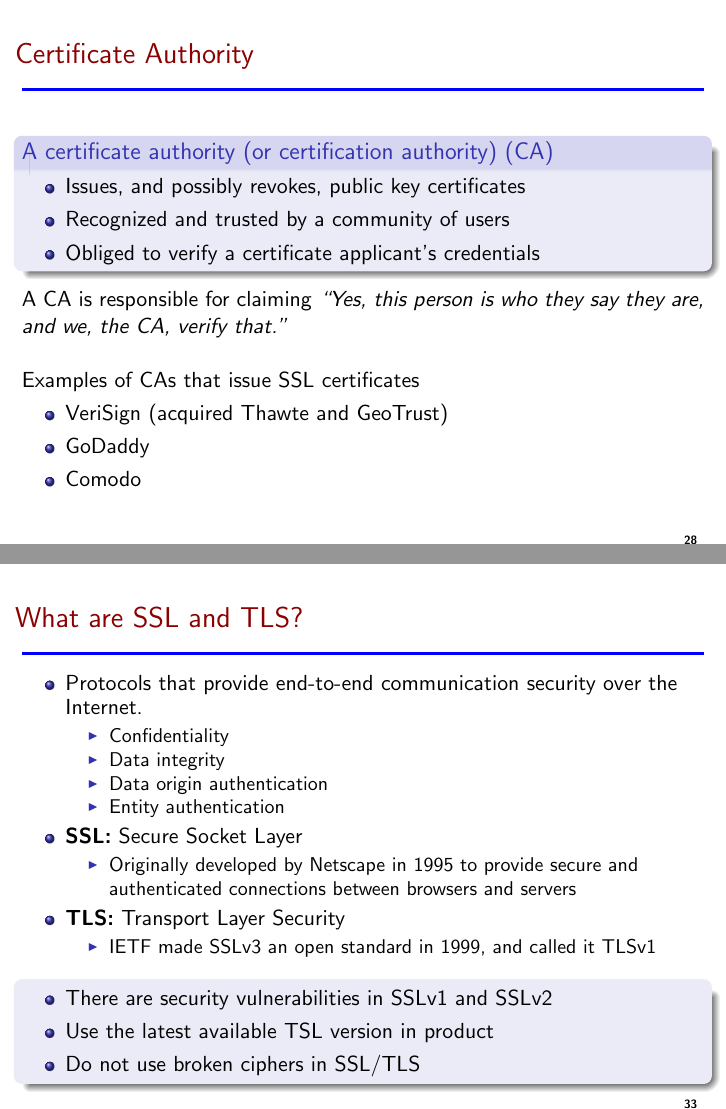
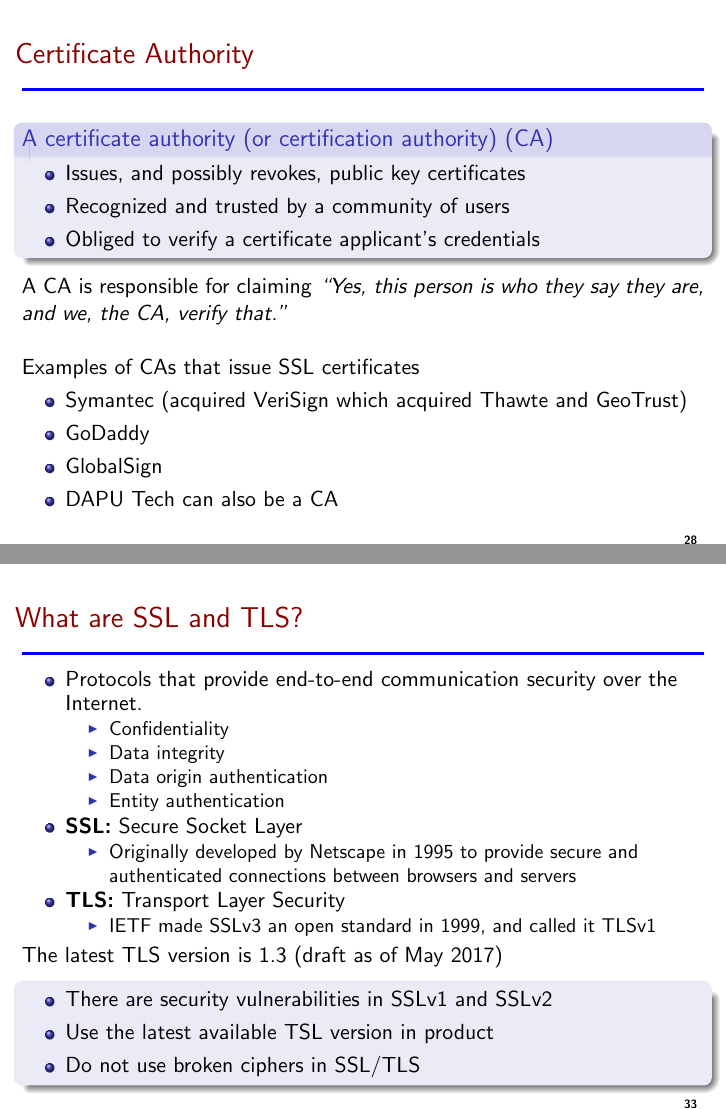
Before and after one commit to syncom/applied_crypto_primer, LaTeX slides (applied_crypto_basics.tex): pages 29 and 34 of 37, joined at a grey line. Compiled offline with pdfLaTeX.

Commit message:
Made a few more updates.

```diff
--- a/applied_crypto_basics.tex
+++ b/applied_crypto_basics.tex
@@ -102,8 +102,7 @@
 
 \author
 {
-Ning Shang, @syncomo\\
-Version: 2017
+Ning Shang, @syncomo on Twitter\\
 }
 
 \institute{}
@@ -543,9 +542,10 @@ they are, and we, the CA, verify that.''}
 ~\\
 Examples of CAs that issue SSL certificates
 \begin{itemize}
-\item VeriSign (acquired Thawte and GeoTrust)
+\item Symantec (acquired VeriSign which acquired Thawte and GeoTrust)
 \item GoDaddy
-\item Comodo
+\item GlobalSign
+\item DAPU Tech can also be a CA
 \end{itemize}
 \end{frame}
 
@@ -631,6 +631,8 @@ authenticated connections between browsers and servers
  \end{itemize}
 \end{itemize}
 
+The latest TLS version is 1.3 (draft as of May 2017)
+
 \begin{block}{}
 \begin{itemize}
 \item There are security vulnerabilities in SSLv1 and SSLv2
```
